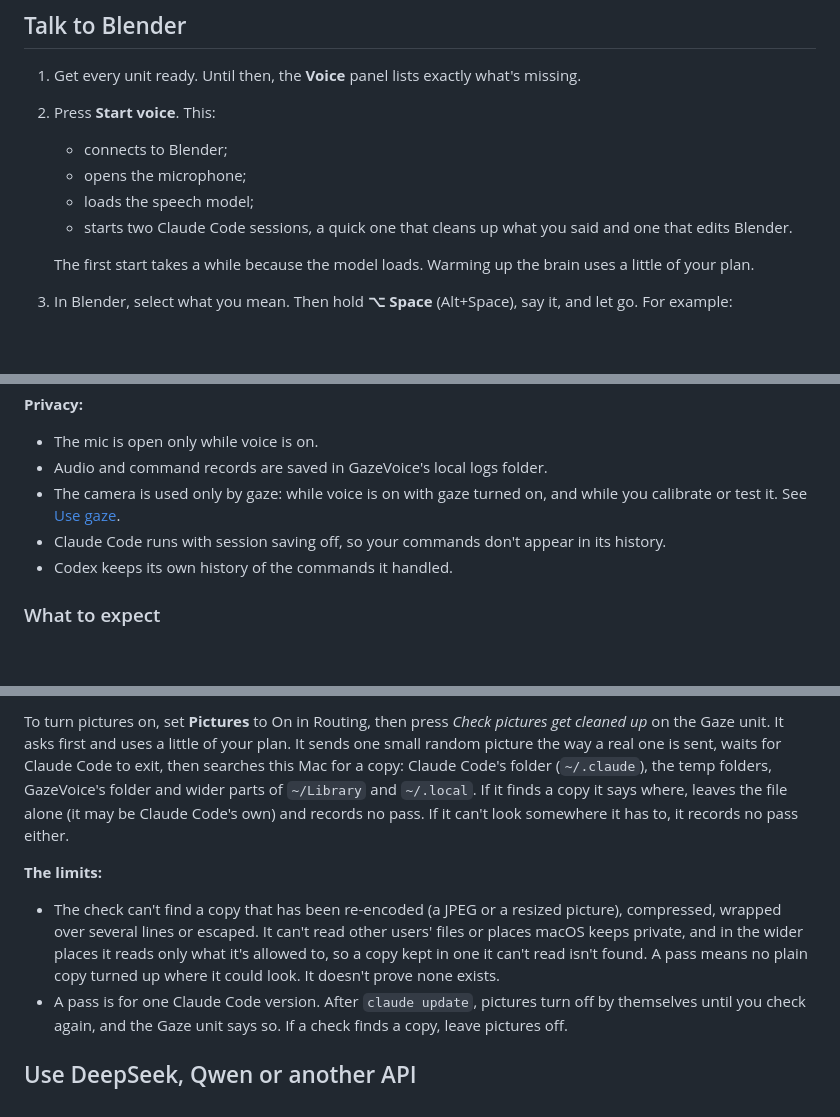
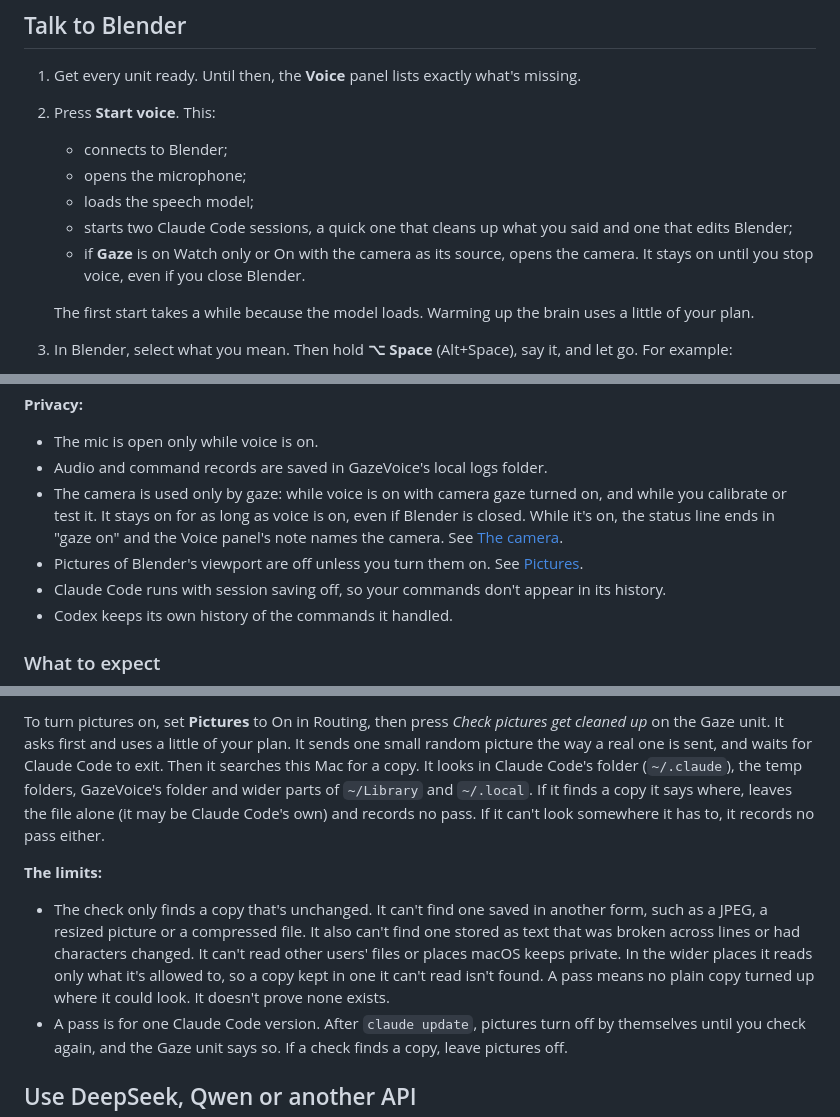
Before and after one commit to GhanibhutiGogoi/Gaze-Voice-3D-Editing, a Markdown page: README.md, 3 parts joined by grey strips. GitHub-like rendering; blank space fills up the shorter version.

```diff
--- a/README.md
+++ b/README.md
@@ -44,7 +44,8 @@ Every unit shows its real state on this Mac. Nothing installs, records audio, op
    - connects to Blender;
    - opens the microphone;
    - loads the speech model;
-   - starts two Claude Code sessions, a quick one that cleans up what you said and one that edits Blender.
+   - starts two Claude Code sessions, a quick one that cleans up what you said and one that edits Blender;
+   - if **Gaze** is on Watch only or On with the camera as its source, opens the camera. It stays on until you stop voice, even if you close Blender.
 
    The first start takes a while because the model loads. Warming up the brain uses a little of your plan.
 3. In Blender, select what you mean. Then hold **⌥ Space** (Alt+Space), say it, and let go. For example:
@@ -129,7 +130,8 @@ For animals, people and other organic shapes, the editor can build the model in
 
 - The mic is open only while voice is on.
 - Audio and command records are saved in GazeVoice's local logs folder.
-- The camera is used only by gaze: while voice is on with gaze turned on, and while you calibrate or test it. See [Use gaze](#use-gaze).
+- The camera is used only by gaze: while voice is on with camera gaze turned on, and while you calibrate or test it. It stays on for as long as voice is on, even if Blender is closed. While it's on, the status line ends in "gaze on" and the Voice panel's note names the camera. See [The camera](#the-camera).
+- Pictures of Blender's viewport are off unless you turn them on. See [Pictures](#pictures-optional-off-by-default).
 - Claude Code runs with session saving off, so your commands don't appear in its history.
 - Codex keeps its own history of the commands it handled.
 
@@ -202,9 +205,9 @@ A big part of a model with no vertex group or material has nothing to call it by
 
-To turn pictures on, set **Pictures** to On in Routing, then press *Check pictures get cleaned up* on the Gaze unit. It asks first and uses a little of your plan. It sends one small random picture the way a real one is sent, waits for Claude Code to exit, then searches this Mac for a copy: Claude Code's folder (`~/.claude`), the temp folders, GazeVoice's folder and wider parts of `~/Library` and `~/.local`. If it finds a copy it says where, leaves the file alone (it may be Claude Code's own) and records no pass. If it can't look somewhere it has to, it records no pass either.
+To turn pictures on, set **Pictures** to On in Routing, then press *Check pictures get cleaned up* on the Gaze unit. It asks first and uses a little of your plan. It sends one small random picture the way a real one is sent, and waits for Claude Code to exit. Then it searches this Mac for a copy. It looks in Claude Code's folder (`~/.claude`), the temp folders, GazeVoice's folder and wider parts of `~/Library` and `~/.local`. If it finds a copy it says where, leaves the file alone (it may be Claude Code's own) and records no pass. If it can't look somewhere it has to, it records no pass either.
 
 **The limits:**
 
-- The check can't find a copy that has been re-encoded (a JPEG or a resized picture), compressed, wrapped over several lines or escaped. It can't read other users' files or places macOS keeps private, and in the wider places it reads only what it's allowed to, so a copy kept in one it can't read isn't found. A pass means no plain copy turned up where it could look. It doesn't prove none exists.
+- The check only finds a copy that's unchanged. It can't find one saved in another form, such as a JPEG, a resized picture or a compressed file. It also can't find one stored as text that was broken across lines or had characters changed. It can't read other users' files or places macOS keeps private. In the wider places it reads only what it's allowed to, so a copy kept in one it can't read isn't found. A pass means no plain copy turned up where it could look. It doesn't prove none exists.
 - A pass is for one Claude Code version. After `claude update`, pictures turn off by themselves until you check again, and the Gaze unit says so. If a check finds a copy, leave pictures off.
 
 ## Use DeepSeek, Qwen or another API
```
Also changed, not shown: other parts of README.md (+11 -10 lines), PRODUCT.md (+1 -1 lines), docs/gaze/Gaze_Recommended_Solution.md (+1 -1 lines).
